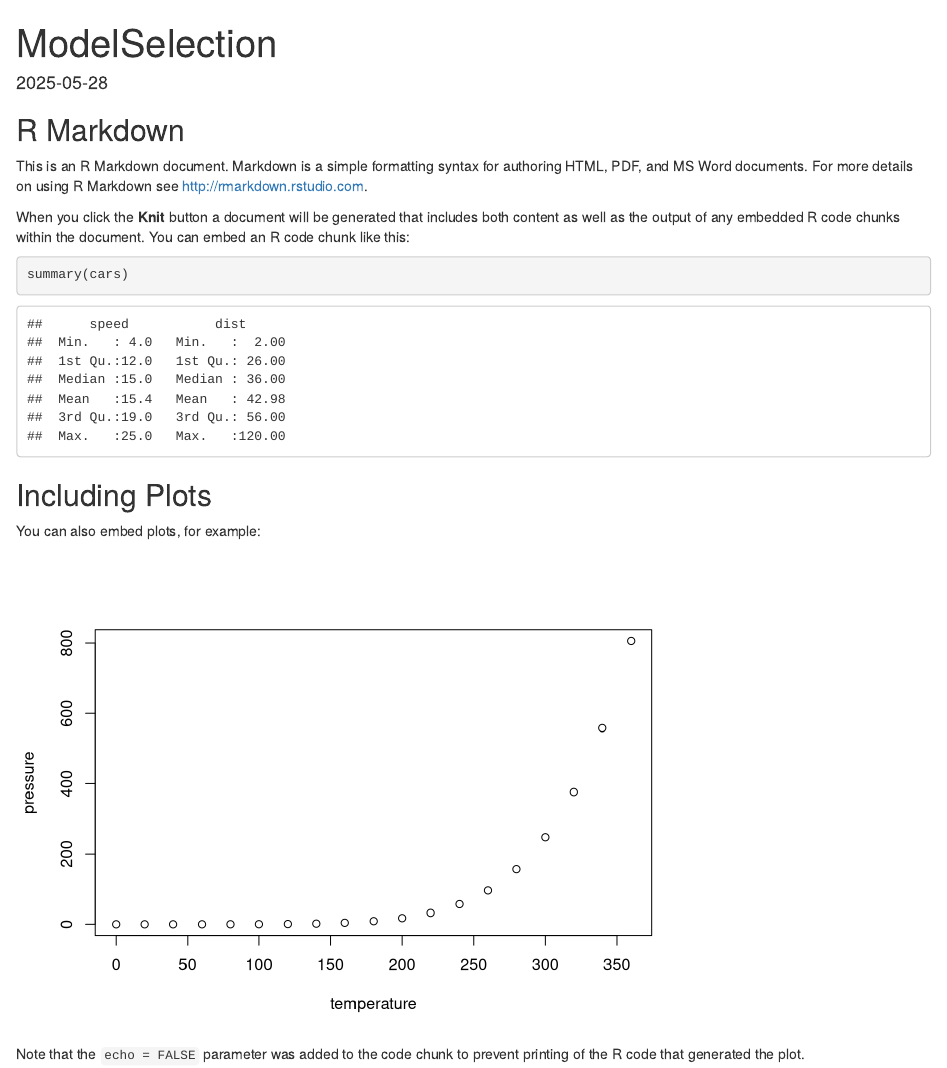
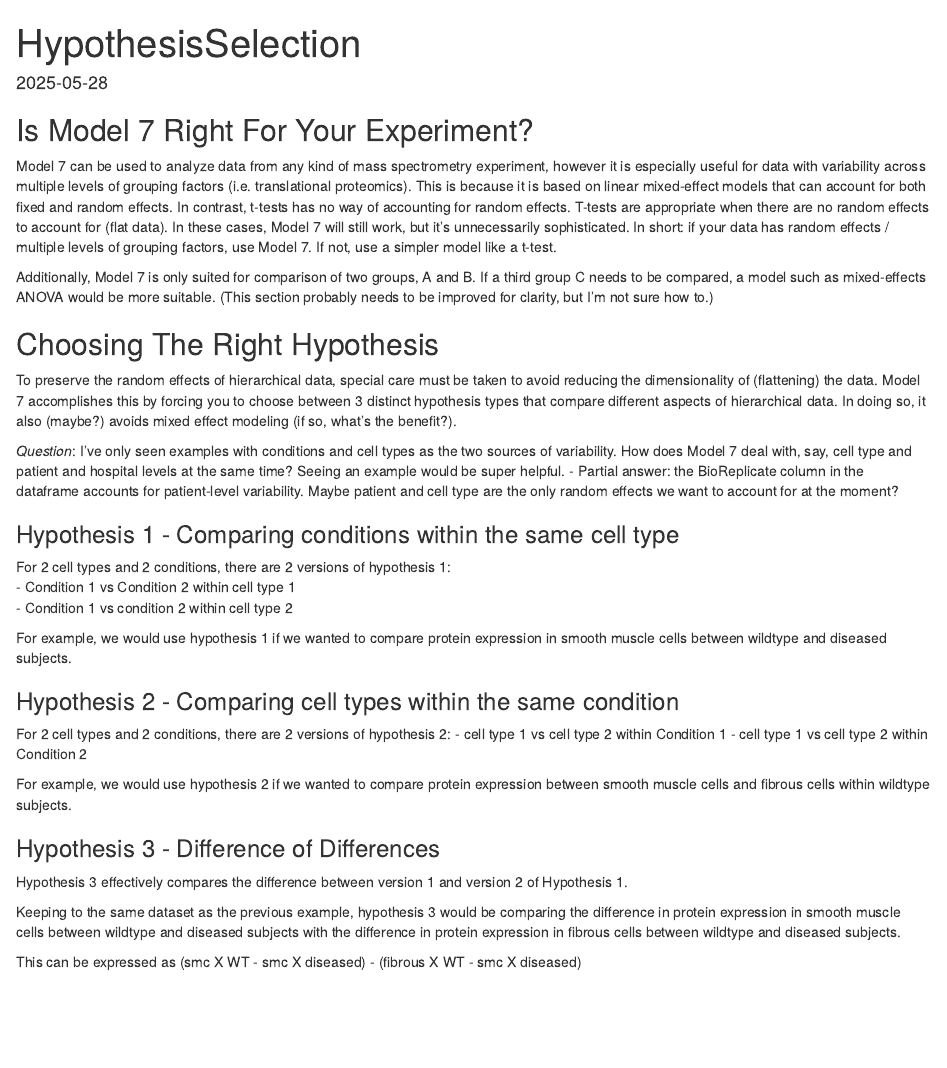
Before and after one commit to PayneLab/scGroupComparisonTutorial, an R Markdown document (HypothesisSelection.Rmd): the page in a window 1100 px wide, from its top. Rendered offline with R 4.5, knitr and Pandoc, with nearby package versions.

Commit message:
Update HypothesisSelection.Rmd

````diff
--- a/HypothesisSelection.Rmd
+++ b/HypothesisSelection.Rmd
@@ -1,5 +1,5 @@
 ---
-title: "ModelSelection"
+title: "HypothesisSelection"
 output: html_document
 date: "2025-05-28"
 ---
@@ -8,22 +8,36 @@ date: "2025-05-28"
 knitr::opts_chunk$set(echo = TRUE)
 ```
 
-## R Markdown
+## Is Model 7 Right For Your Experiment?
 
-This is an R Markdown document. Markdown is a simple formatting syntax for authoring HTML, PDF, and MS Word documents. For more details on using R Markdown see <http://rmarkdown.rstudio.com>.
+Model 7 can be used to analyze data from any kind of mass spectrometry experiment, however it is especially useful for data with variability across multiple levels of grouping factors (i.e. translational proteomics). This is because it is based on linear mixed-effect models that can account for both fixed and random effects. In contrast, t-tests has no way of accounting for random effects. T-tests are appropriate when there are no random effects to account for (flat data). In these cases, Model 7 will still work, but it's unnecessarily sophisticated. In short: if your data has random effects / multiple levels of grouping factors, use Model 7. If not, use a simpler model like a t-test.
 
-When you click the **Knit** button a document will be generated that includes both content as well as the output of any embedded R code chunks within the document. You can embed an R code chunk like this:
+Additionally, Model 7 is only suited for comparison of two groups, A and B. If a third group C needs to be compared, a model such as mixed-effects ANOVA would be more suitable. (This section probably needs to be improved for clarity, but I'm not sure how to.)
 
-```{r cars}
-summary(cars)
-```
+## Choosing The Right Hypothesis
 
-## Including Plots
+To preserve the random effects of hierarchical data, special care must be taken to avoid reducing the dimensionality of (flattening) the data. Model 7 accomplishes this by forcing you to choose between 3 distinct hypothesis types that compare different aspects of hierarchical data. In doing so, it also (maybe?) avoids mixed effect modeling (if so, what's the benefit?).
 
-You can also embed plots, for example:
+*Question*: I've only seen examples with conditions and cell types as the two sources of variability. How does Model 7 deal with, say, cell type and patient and hospital levels at the same time? Seeing an example would be super helpful.
+- Partial answer: the BioReplicate column in the dataframe accounts for patient-level variability. Maybe patient and cell type are the only random effects we want to account for at the moment?
 
-```{r pressure, echo=FALSE}
-plot(pressure)
-```
+### Hypothesis 1 - Comparing conditions within the same cell type
+For 2 cell types and 2 conditions, there are 2 versions of hypothesis 1:
+- Condition 1 vs Condition 2 within cell type 1
+- Condition 1 vs condition 2 within cell type 2
 
-Note that the `echo = FALSE` parameter was added to the code chunk to prevent printing of the R code that generated the plot.
+For example, we would use hypothesis 1 if we wanted to compare protein expression in smooth muscle cells between wildtype and diseased subjects.
+
+### Hypothesis 2 - Comparing cell types within the same condition
+For 2 cell types and 2 conditions, there are 2 versions of hypothesis 2:
+- cell type 1 vs cell type 2 within Condition 1
+- cell type 1 vs cell type 2 within Condition 2
+
+For example, we would use hypothesis 2 if we wanted to compare protein expression between smooth muscle cells and fibrous cells within wildtype subjects.
+
+### Hypothesis 3 - Difference of Differences
+Hypothesis 3 effectively compares the difference between version 1 and version 2 of Hypothesis 1.
+
+Keeping to the same dataset as the previous example, hypothesis 3 would be comparing the difference in protein expression in smooth muscle cells between wildtype and diseased subjects with the difference in protein expression in fibrous cells between wildtype and diseased subjects.
+
+This can be expressed as (smc X WT - smc X diseased) - (fibrous X WT - smc X diseased)
````
